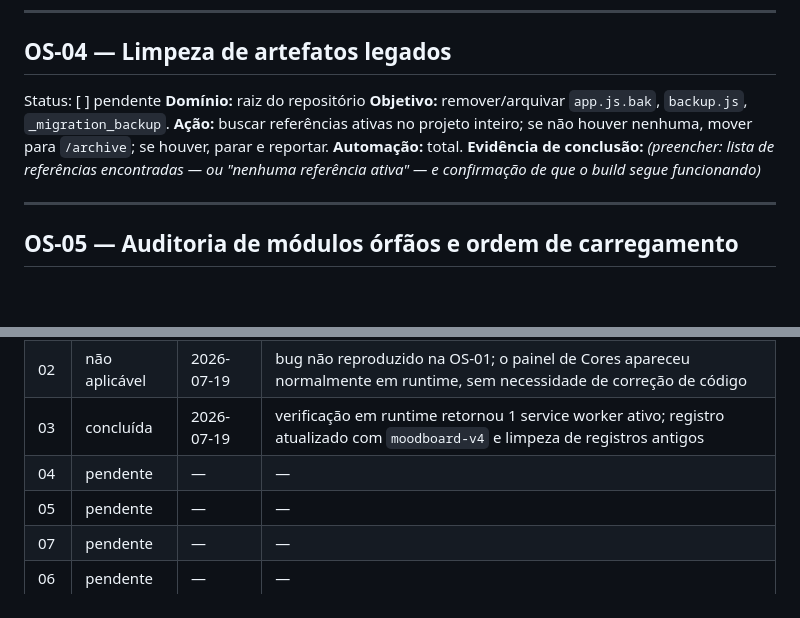
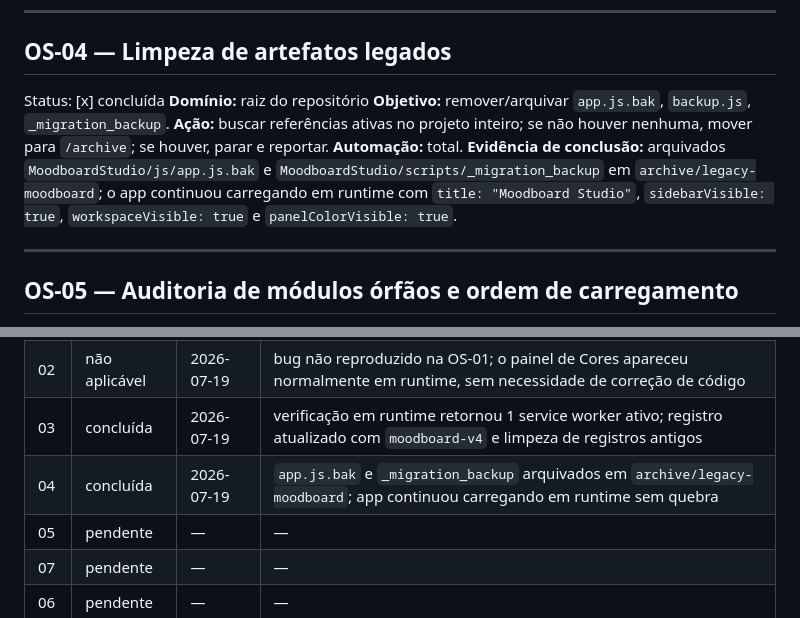
Before and after one commit to DyogoViana/moodboard, a Markdown page: os/OS-fechamento-moodboard-v2.md, 2 parts joined by grey strips. Drawn GitHub-style; blank space fills up the shorter version.

Commit message:
OS-04: limpar artefatos legados

```diff
--- a/os/OS-fechamento-moodboard-v2.md
+++ b/os/OS-fechamento-moodboard-v2.md
@@ -43,12 +43,12 @@ Status: [x] concluída
 ---
 
 ## OS-04 — Limpeza de artefatos legados
-Status: [ ] pendente
+Status: [x] concluída
 **Domínio:** raiz do repositório
 **Objetivo:** remover/arquivar `app.js.bak`, `backup.js`, `_migration_backup`.
 **Ação:** buscar referências ativas no projeto inteiro; se não houver nenhuma, mover para `/archive`; se houver, parar e reportar.
 **Automação:** total.
-**Evidência de conclusão:** _(preencher: lista de referências encontradas — ou "nenhuma referência ativa" — e confirmação de que o build segue funcionando)_
+**Evidência de conclusão:** arquivados `MoodboardStudio/js/app.js.bak` e `MoodboardStudio/scripts/_migration_backup` em `archive/legacy-moodboard`; o app continuou carregando em runtime com `title: "Moodboard Studio"`, `sidebarVisible: true`, `workspaceVisible: true` e `panelColorVisible: true`.
 
 ---
 
@@ -125,7 +125,7 @@ Status: [ ] pendente
 | 01 | concluída | 2026-07-19 | painel de cores exibido em runtime ao clicar na aba Cores; validação no navegador retornou `tree:false`, `trash:false`, `color:true` |
 | 02 | não aplicável | 2026-07-19 | bug não reproduzido na OS-01; o painel de Cores apareceu normalmente em runtime, sem necessidade de correção de código |
 | 03 | concluída | 2026-07-19 | verificação em runtime retornou 1 service worker ativo; registro atualizado com `moodboard-v4` e limpeza de registros antigos |
-| 04 | pendente | — | — |
+| 04 | concluída | 2026-07-19 | `app.js.bak` e `_migration_backup` arquivados em `archive/legacy-moodboard`; app continuou carregando em runtime sem quebra |
 | 05 | pendente | — | — |
 | 07 | pendente | — | — |
 | 06 | pendente | — | — |
```
